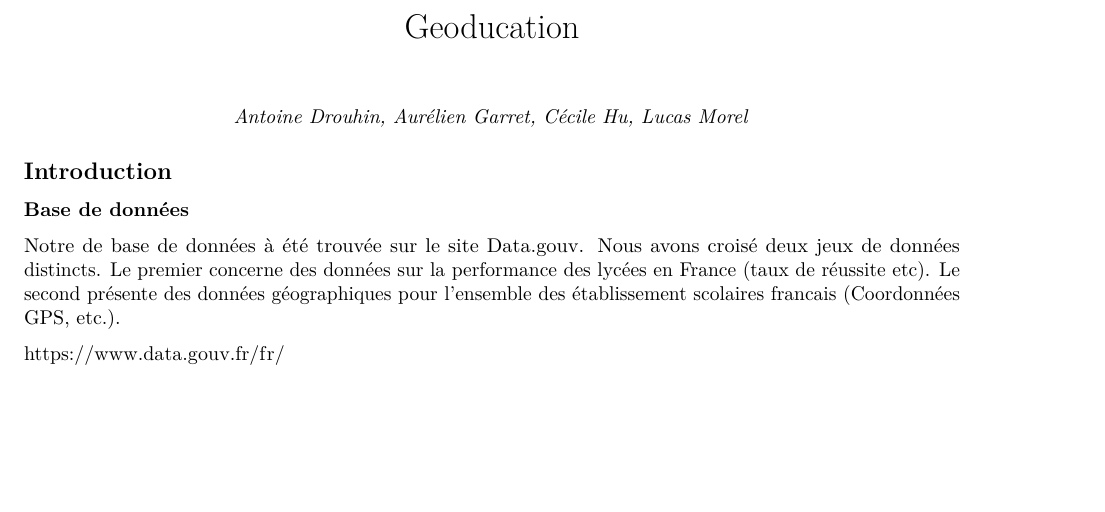
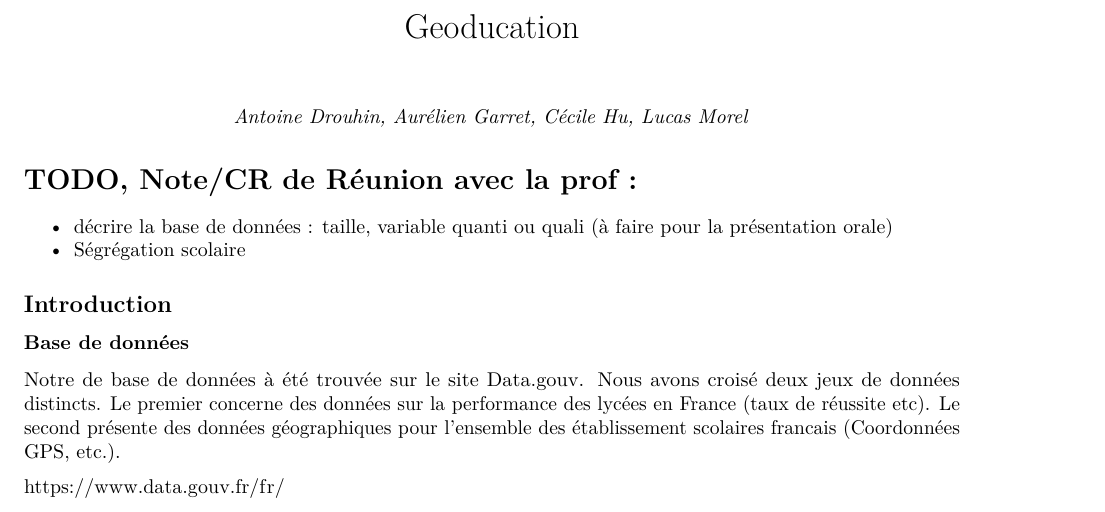
Before and after one commit to AntoineDrouhin/Geoducation, an R Markdown document (Geoducation.Rmd): part of page 1 of 3, cut so that both start at the same text, the shorter picture padded with empty space. Rendered offline with R 4.5, knitr and Pandoc, then LaTeX, with nearby package versions; some code elsewhere in the file could not run offline.

Commit message:
Add temporary TODO list to the document

```diff
--- a/Geoducation.Rmd
+++ b/Geoducation.Rmd
@@ -12,6 +12,10 @@ knitr::opts_chunk$set(echo = TRUE)
 \begin{center}
 \textit{Antoine Drouhin, Aurélien Garret, Cécile Hu, Lucas Morel}
 \end{center}
+# TODO, Note/CR de Réunion avec la prof :
+* décrire la base de données : taille, variable quanti ou quali (à faire pour la présentation orale)
+* Ségrégation scolaire
+
 
 ## Introduction
 
```
